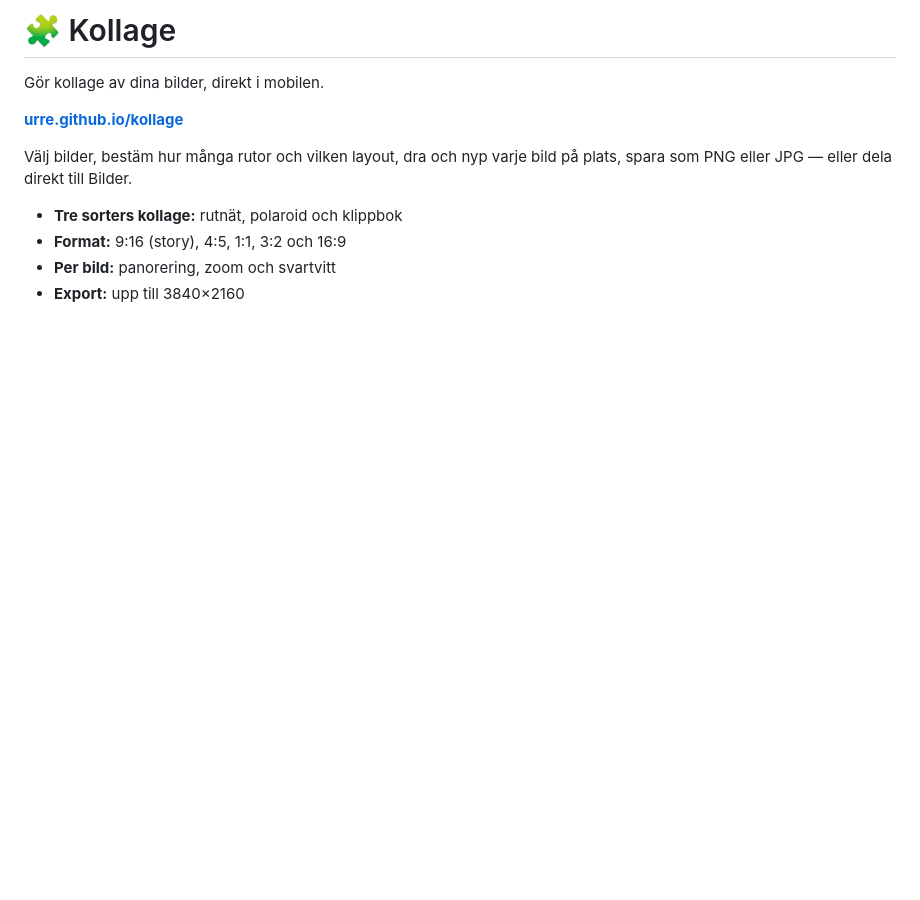
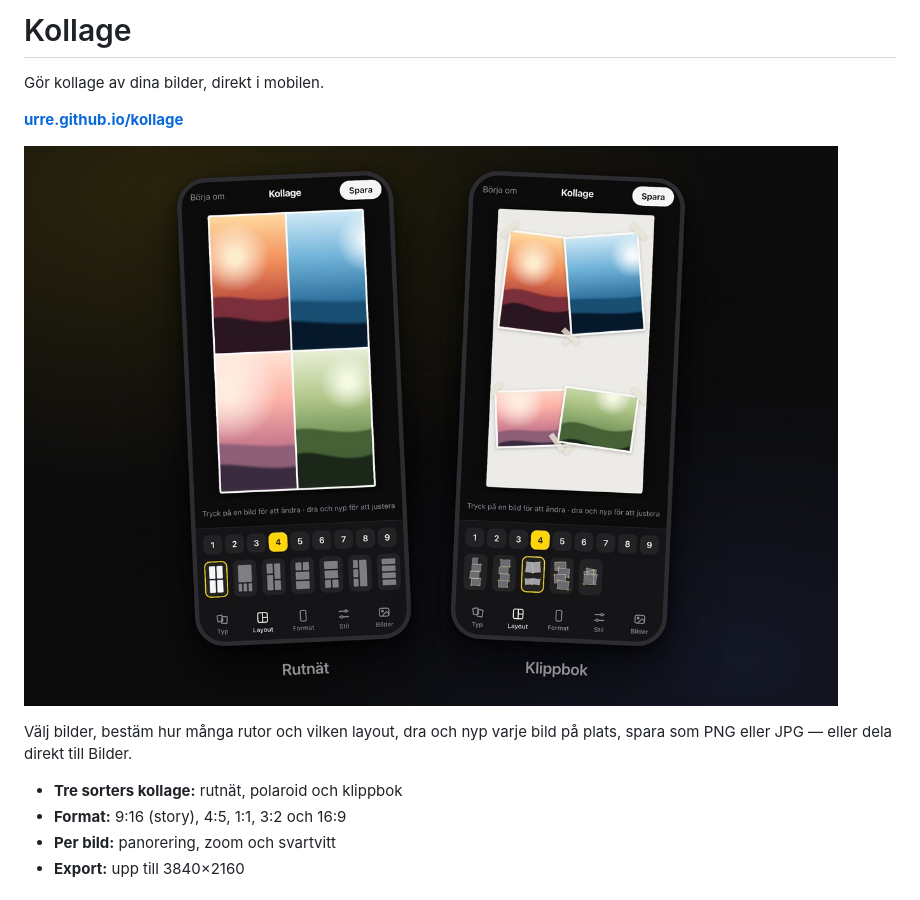
Before and after one commit to urre/kollage, a Markdown page: README.md, the part around the change. Rendered like a GitHub page; pictures changed too: docs/hero.jpg (added); blank space fills up the shorter version.

```diff
--- a/README.md
+++ b/README.md
@@ -1,8 +1,10 @@
-# 🧩 Kollage
+# Kollage
 
 Gör kollage av dina bilder, direkt i mobilen.
 
 **[urre.github.io/kollage](https://urre.github.io/kollage/)**
+
+![Kollage på två telefoner: till vänster ett rutnät med fyra bilder, till höger en klippbokssida med tejpade kort](docs/hero.jpg)
 
 Välj bilder, bestäm hur många rutor och vilken layout, dra och nyp varje bild
 på plats, spara som PNG eller JPG — eller dela direkt till Bilder.
```
Also changed, not shown: CLAUDE.md (+24 -0 lines), public/og.jpg (added), 5 other files.
